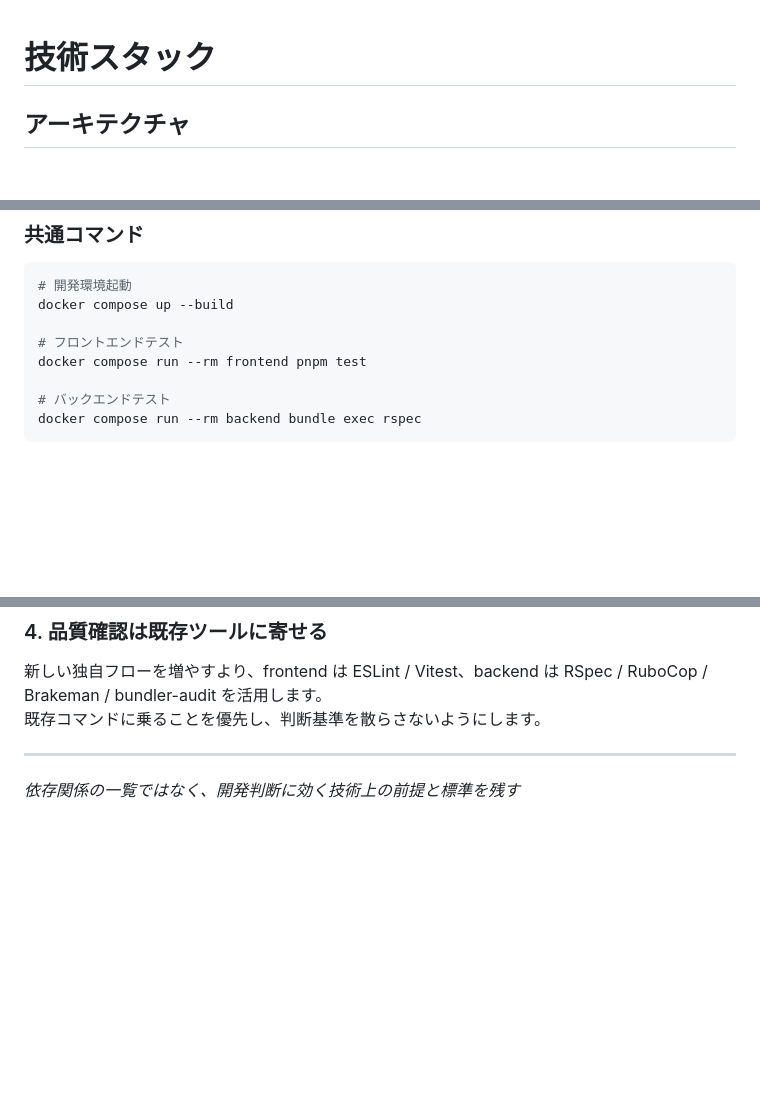
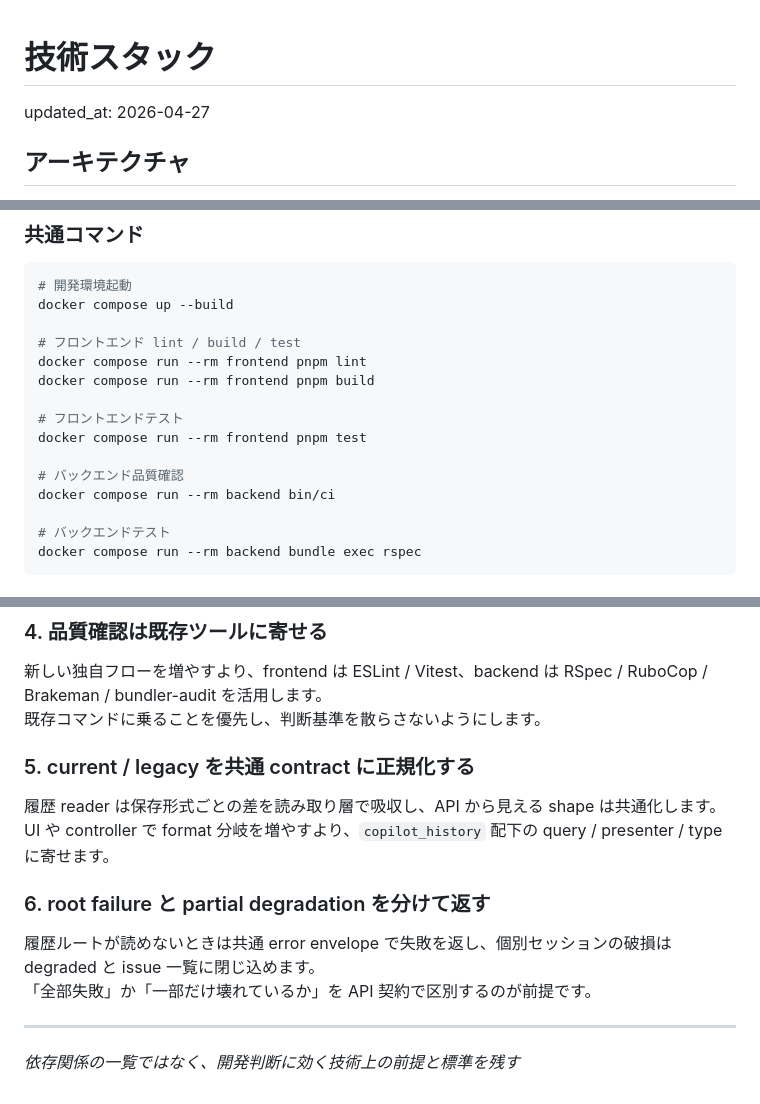
Before and after one commit to KentaOsabe-Personal/copilot-cli-history, a Markdown page: .kiro/steering/tech.md, 3 parts joined by grey strips. GitHub-like rendering; blank space fills up the shorter version.

Commit message:
Steering資料更新

```diff
--- a/.kiro/steering/tech.md
+++ b/.kiro/steering/tech.md
@@ -1,4 +1,6 @@
 # 技術スタック
+
+updated_at: 2026-04-27
 
 ## アーキテクチャ
 
@@ -53,8 +56,15 @@
 # 開発環境起動
 docker compose up --build
 
+# フロントエンド lint / build / test
+docker compose run --rm frontend pnpm lint
+docker compose run --rm frontend pnpm build
+
 # フロントエンドテスト
 docker compose run --rm frontend pnpm test
+
+# バックエンド品質確認
+docker compose run --rm backend bin/ci
 
 # バックエンドテスト
 docker compose run --rm backend bundle exec rspec
@@ -82,5 +92,15 @@ Vite + React + TypeScript を中心に、初期段階では過度な抽象化や
 新しい独自フローを増やすより、frontend は ESLint / Vitest、backend は RSpec / RuboCop / Brakeman / bundler-audit を活用します。
 既存コマンドに乗ることを優先し、判断基準を散らさないようにします。
 
+### 5. current / legacy を共通 contract に正規化する
+
+履歴 reader は保存形式ごとの差を読み取り層で吸収し、API から見える shape は共通化します。
+UI や controller で format 分岐を増やすより、`copilot_history` 配下の query / presenter / type に寄せます。
+
+### 6. root failure と partial degradation を分けて返す
+
+履歴ルートが読めないときは共通 error envelope で失敗を返し、個別セッションの破損は degraded と issue 一覧に閉じ込めます。
+「全部失敗」か「一部だけ壊れているか」を API 契約で区別するのが前提です。
+
 ---
 _依存関係の一覧ではなく、開発判断に効く技術上の前提と標準を残す_
```
Also changed, not shown: other parts of .kiro/steering/tech.md (+1 -0 lines), .kiro/steering/product.md (+8 -0 lines), .kiro/steering/structure.md (+22 -4 lines).
